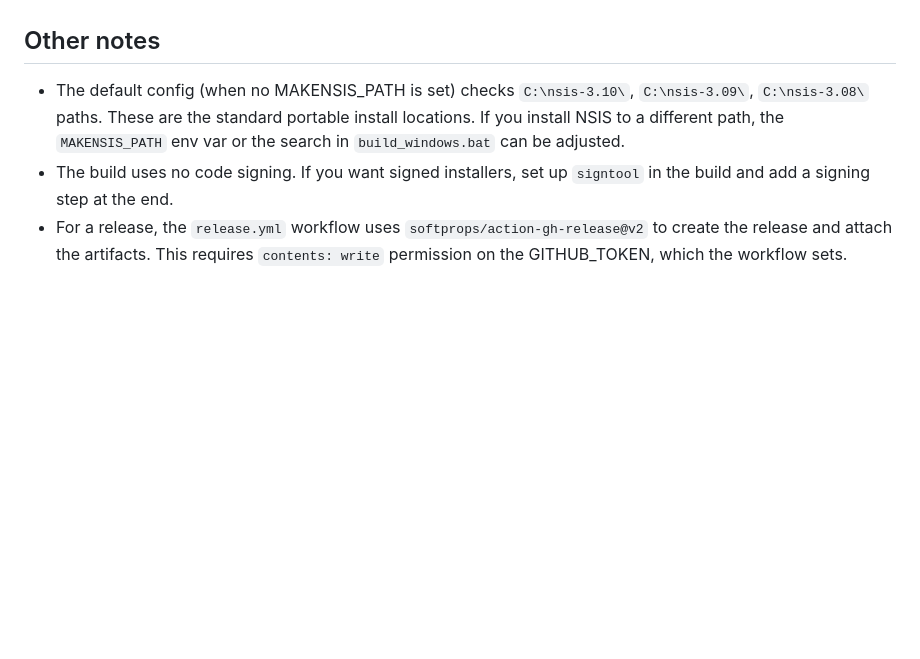
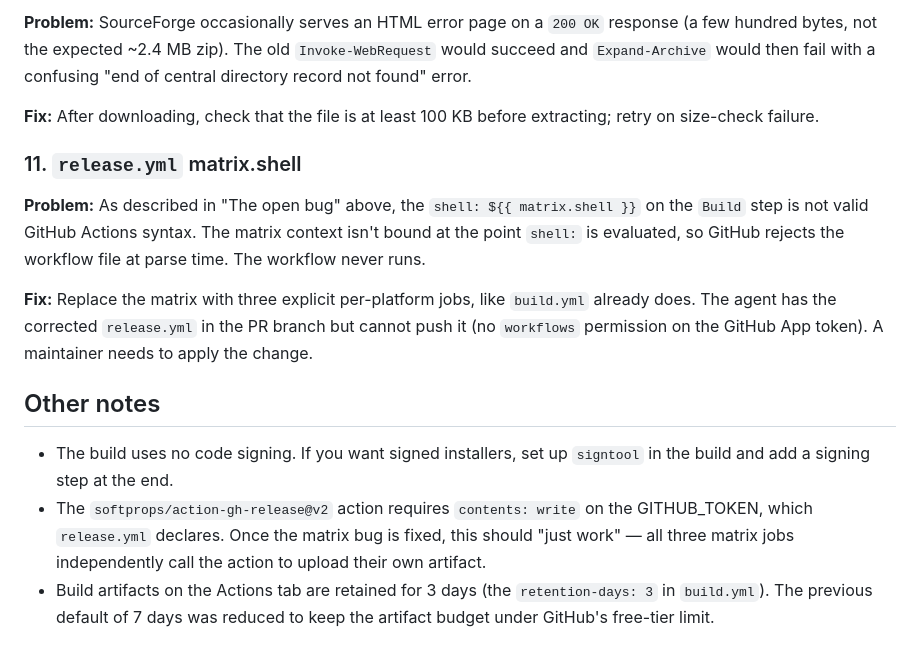
Before and after one commit to mob5824m-wq/Punishment-Manager, a Markdown page: docs/CI_FIXES.md, the part around one of its changes. GitHub-like rendering; blank space fills up the shorter version.

```diff
--- a/docs/CI_FIXES.md
+++ b/docs/CI_FIXES.md
@@ -126,15 +209,37 @@ we just did for the build workflow will help fix them.
+**Problem:** SourceForge occasionally serves an HTML error
+page on a `200 OK` response (a few hundred bytes, not the
+expected ~2.4 MB zip). The old `Invoke-WebRequest` would
+succeed and `Expand-Archive` would then fail with a confusing
+"end of central directory record not found" error.
+
+**Fix:** After downloading, check that the file is at least
+100 KB before extracting; retry on size-check failure.
+
+### 11. `release.yml` matrix.shell
+
+**Problem:** As described in "The open bug" above, the
+`shell: ${{ matrix.shell }}` on the `Build` step is not valid
+GitHub Actions syntax. The matrix context isn't bound at the
+point `shell:` is evaluated, so GitHub rejects the workflow
+file at parse time. The workflow never runs.
+
+**Fix:** Replace the matrix with three explicit per-platform
+jobs, like `build.yml` already does. The agent has the
+corrected `release.yml` in the PR branch but cannot push it
+(no `workflows` permission on the GitHub App token). A
+maintainer needs to apply the change.
 
 ## Other notes
 
-- The default config (when no MAKENSIS_PATH is set) checks
-  `C:\nsis-3.10\`, `C:\nsis-3.09\`, `C:\nsis-3.08\` paths. These
-  are the standard portable install locations. If you install
-  NSIS to a different path, the `MAKENSIS_PATH` env var or
-  the search in `build_windows.bat` can be adjusted.
 - The build uses no code signing. If you want signed
   installers, set up `signtool` in the build and add a signing
   step at the end.
-- For a release, the `release.yml` workflow uses
-  `softprops/action-gh-release@v2` to create the release and
-  attach the artifacts. This requires `contents: write`
-  permission on the GITHUB_TOKEN, which the workflow sets.
+- The `softprops/action-gh-release@v2` action requires
+  `contents: write` on the GITHUB_TOKEN, which `release.yml`
+  declares. Once the matrix bug is fixed, this should "just
+  work" — all three matrix jobs independently call the action
+  to upload their own artifact.
+- Build artifacts on the Actions tab are retained for 3 days
+  (the `retention-days: 3` in `build.yml`). The previous
+  default of 7 days was reduced to keep the artifact budget
+  under GitHub's free-tier limit.
```
Also changed, not shown: other parts of docs/CI_FIXES.md (+142 -59 lines).
